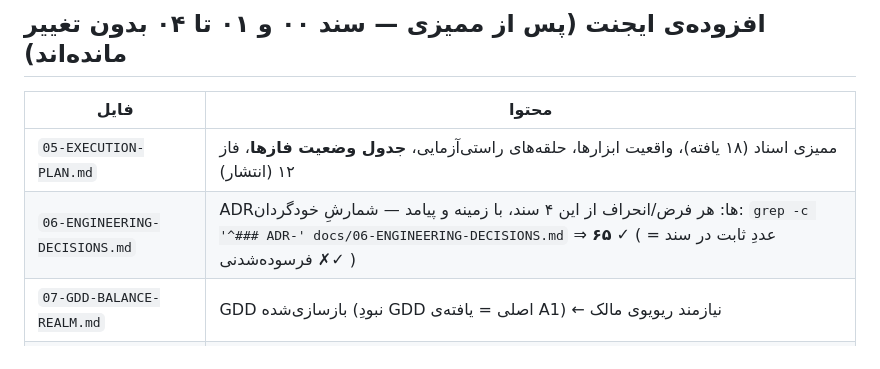
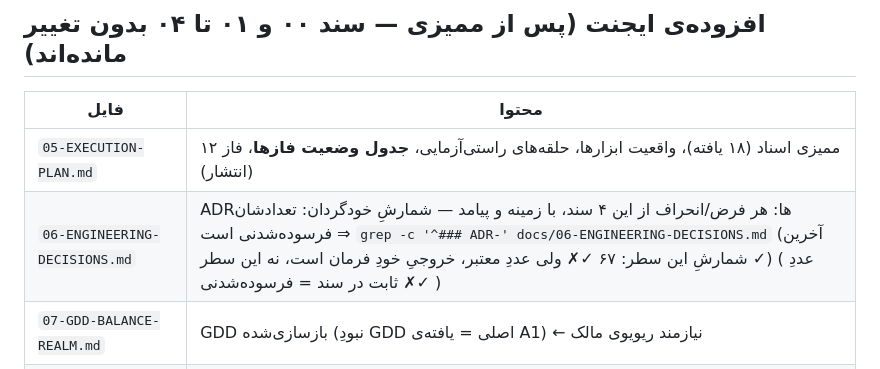
Before and after one commit to soheilsssbd7/Nexus-learning-game, a Markdown page: docs/00-START-HERE.md, the part around the change. Drawn GitHub-style.

Commit message:
docs(00): شمارۀ ADRها از متنِ منجمد به «خروجیِ فرمان» عوض شد ✓ (۶۷ ⇒ ۶۵ شد ✗✓ همان بیماری‌ای که برای «۲۷ ADR» نوشتیم ✓✗ پس عدد را در سطر نمی‌نویسیم، دستور را می‌نویسیم ✓)
Co-authored-by: arena-agent <297053741+arena-agent@users.noreply.github.com>

```diff
--- a/docs/00-START-HERE.md
+++ b/docs/00-START-HERE.md
@@ -36,7 +36,7 @@
 | فایل | محتوا |
 |---|---|
 | `05-EXECUTION-PLAN.md` | ممیزی اسناد (۱۸ یافته)، واقعیت ابزارها، حلقه‌های راستی‌آزمایی، **جدول وضعیت فازها**، فاز ۱۲ (انتشار) |
-| `06-ENGINEERING-DECISIONS.md` | ADRها: هر فرض/انحراف از این ۴ سند، با زمینه و پیامد — شمارشِ خودگردان: `grep -c '^### ADR-' docs/06-ENGINEERING-DECISIONS.md` ⇒ **۶۵** ✓ ( عددِ ثابت در سند = فرسوده‌شدنی ✗✓ ) |
+| `06-ENGINEERING-DECISIONS.md` | ADRها: هر فرض/انحراف از این ۴ سند، با زمینه و پیامد — شمارشِ خودگردان: تعدادشان فرسوده‌شدنی است ⇒ `grep -c '^### ADR-' docs/06-ENGINEERING-DECISIONS.md` (آخرین شمارشِ این سطر: ۶۷ ✓✗ ولی عددِ معتبر، خروجیِ خودِ فرمان است، نه این سطر ✓) ( عددِ ثابت در سند = فرسوده‌شدنی ✗✓ ) |
 | `07-GDD-BALANCE-REALM.md` | GDD بازسازی‌شده (نبودِ GDD اصلی = یافته‌ی A1) ← نیازمند ریویوی مالک |
 | `playtest-protocol.md` | پروتکل پلی‌تست کودکان (تسک ۱۰.۲): پنج کار، چک‌لیست مشاهده، ضبط و حریم خصوصی، برگۀ ثبت ✓ |
 | `smoke-checklist.md` | چک‌لیست smoke فاز ۱۰ (تسک ۱۰.۵): مسیر اصلی + بررسی‌های پلتفرم/API 36 + آفلاین/شبکه، هر سطر با دستور یا عدد ✓ |
```
